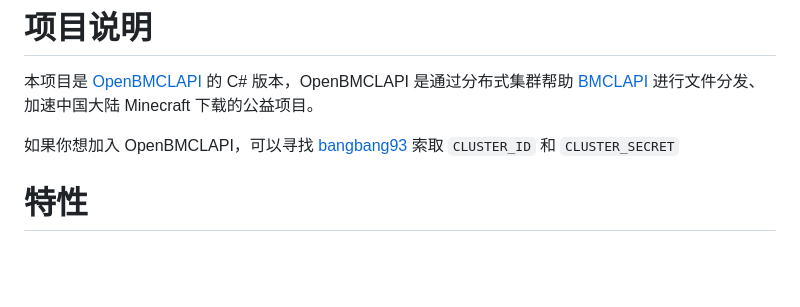
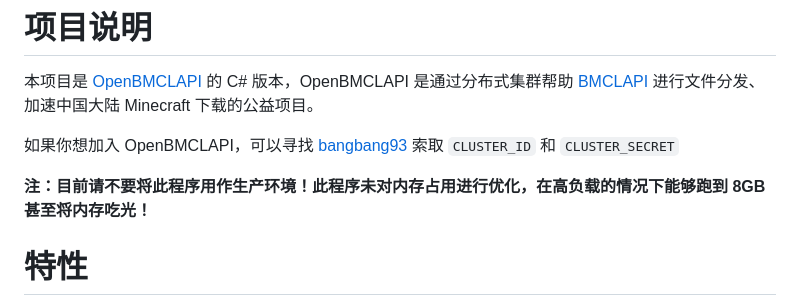
Before and after one commit to SaltWood-Studio/CSharp-OpenBMCLAPI, a Markdown page: README.MD, the part around the change. Rendered like a GitHub page; blank space fills up the shorter version.

Commit message:
readme: 添加“不要用于生产环境”警示

```diff
--- a/README.MD
+++ b/README.MD
@@ -26,6 +26,8 @@
 本项目是 [OpenBMCLAPI](https://github.com/bangbang93/openbmclapi) 的 C# 版本，OpenBMCLAPI 是通过分布式集群帮助 [BMCLAPI](https://bmclapidoc.bangbang93.com/) 进行文件分发、加速中国大陆 Minecraft 下载的公益项目。
 
 如果你想加入 OpenBMCLAPI，可以寻找 [bangbang93](https://github.com/bangbang93) 索取 `CLUSTER_ID` 和 `CLUSTER_SECRET`
+
+**注：目前请不要将此程序用作生产环境！此程序未对内存占用进行优化，在高负载的情况下能够跑到 8GB 甚至将内存吃光！**
 
 # 特性
 
```
